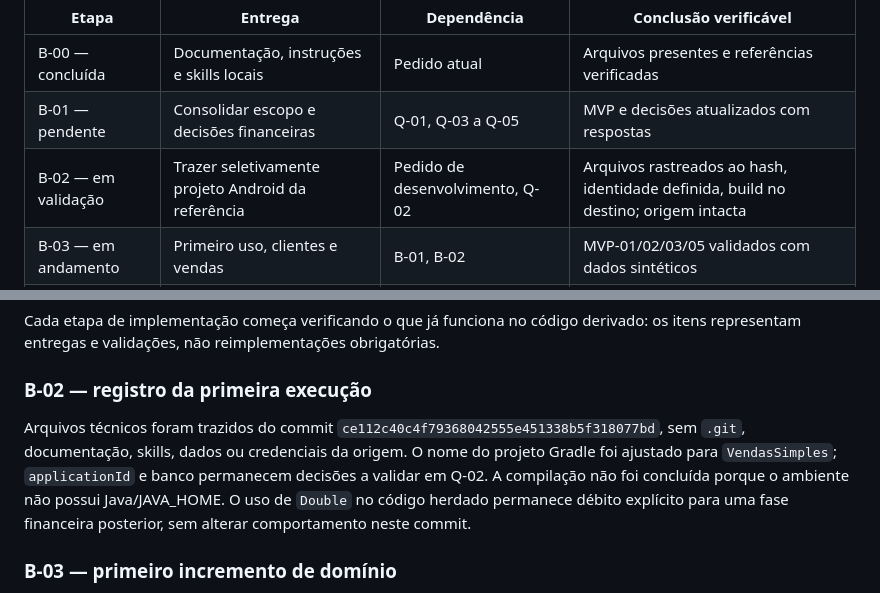
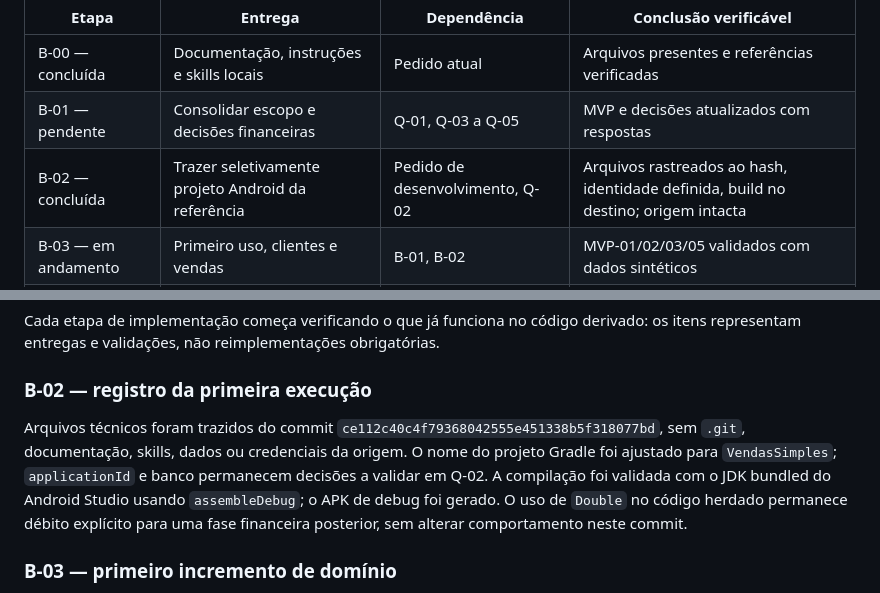
Before and after one commit to rg-carraro/vendas-simples-android, a Markdown page: docs/BACKLOG.md, 2 parts joined by grey strips. Drawn GitHub-style.

Commit message:
chore: validar build da base android

```diff
--- a/docs/BACKLOG.md
+++ b/docs/BACKLOG.md
@@ -6,7 +6,7 @@ Nenhuma tarefa Android foi iniciada. A sequência abaixo é proposta; não estim
 | --- | --- | --- | --- |
 | B-00 — concluída | Documentação, instruções e skills locais | Pedido atual | Arquivos presentes e referências verificadas |
 | B-01 — pendente | Consolidar escopo e decisões financeiras | Q-01, Q-03 a Q-05 | MVP e decisões atualizados com respostas |
-| B-02 — em validação | Trazer seletivamente projeto Android da referência | Pedido de desenvolvimento, Q-02 | Arquivos rastreados ao hash, identidade definida, build no destino; origem intacta |
+| B-02 — concluída | Trazer seletivamente projeto Android da referência | Pedido de desenvolvimento, Q-02 | Arquivos rastreados ao hash, identidade definida, build no destino; origem intacta |
 | B-03 — em andamento | Primeiro uso, clientes e vendas | B-01, B-02 | MVP-01/02/03/05 validados com dados sintéticos |
 | B-04 — pendente | Pagamentos, correções e integridade | B-03 | MVP-04 e cenários financeiros validados |
 | B-05 — pendente | Fotos, relatórios, exportação e cobrança | B-04 | MVP-06/07/08 validados, inclusive cancelamento de ações externas |
@@ -18,7 +18,7 @@ Cada etapa de implementação começa verificando o que já funciona no código
 
 ### B-02 — registro da primeira execução
 
-Arquivos técnicos foram trazidos do commit `ce112c40c4f79368042555e451338b5f318077bd`, sem `.git`, documentação, skills, dados ou credenciais da origem. O nome do projeto Gradle foi ajustado para `VendasSimples`; `applicationId` e banco permanecem decisões a validar em Q-02. A compilação não foi concluída porque o ambiente não possui Java/JAVA_HOME. O uso de `Double` no código herdado permanece débito explícito para uma fase financeira posterior, sem alterar comportamento neste commit.
+Arquivos técnicos foram trazidos do commit `ce112c40c4f79368042555e451338b5f318077bd`, sem `.git`, documentação, skills, dados ou credenciais da origem. O nome do projeto Gradle foi ajustado para `VendasSimples`; `applicationId` e banco permanecem decisões a validar em Q-02. A compilação foi validada com o JDK bundled do Android Studio usando `assembleDebug`; o APK de debug foi gerado. O uso de `Double` no código herdado permanece débito explícito para uma fase financeira posterior, sem alterar comportamento neste commit.
 
 ### B-03 — primeiro incremento de domínio
 
```
